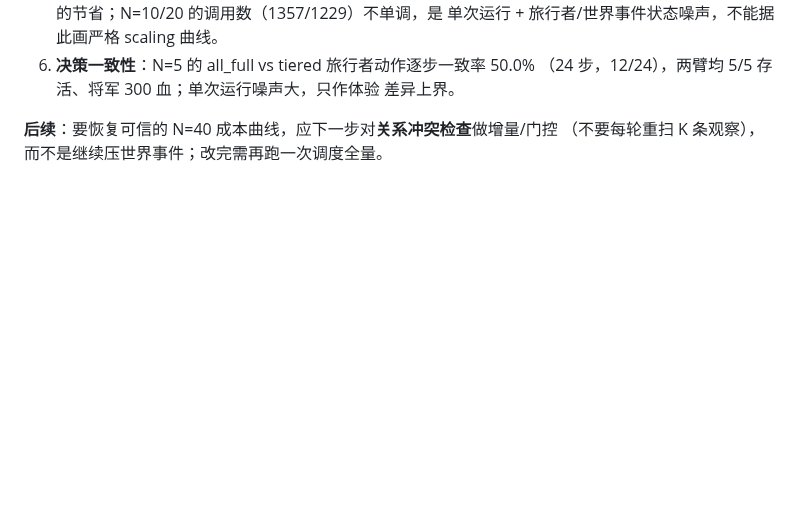
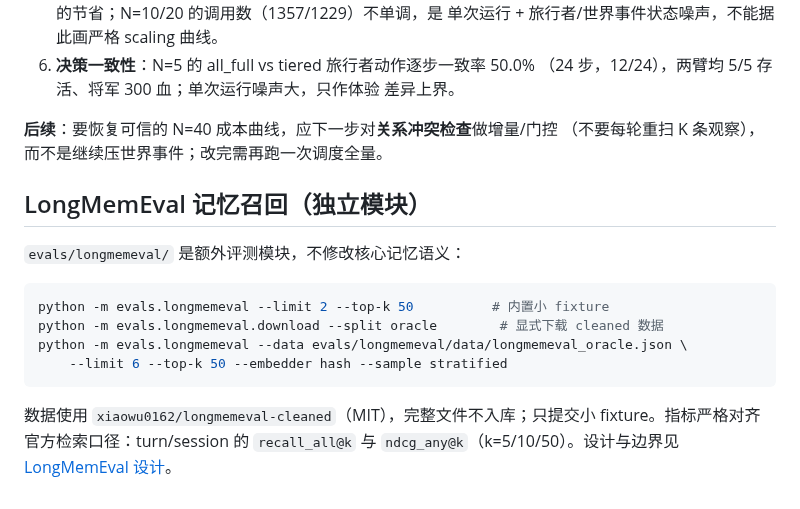
Before and after one commit to Destinykami/GameAgentEngine, a Markdown page: evals/README.md, the part around the change. Rendered like a GitHub page; blank space fills up the shorter version.

Commit message:
docs(eval): 设计 LongMemEval 独立召回评测模块
记录使用 longmemeval-cleaned、数据集不入库、MemoryBackend 适配边界、官方 turn/session recall 与 NDCG 口径，以及不修改核心记忆语义的约束。

````diff
--- a/evals/README.md
+++ b/evals/README.md
@@ -229,3 +229,16 @@ LLM 事件价值/裁判有噪声，数值只作方向性证据。
 
 **后续**：要恢复可信的 N=40 成本曲线，应下一步对**关系冲突检查**做增量/门控
 （不要每轮重扫 K 条观察），而不是继续压世界事件；改完需再跑一次调度全量。
+
+## LongMemEval 记忆召回（独立模块）
+
+`evals/longmemeval/` 是额外评测模块，不修改核心记忆语义：
+
+```bash
+python -m evals.longmemeval --limit 2 --top-k 50          # 内置小 fixture
+python -m evals.longmemeval.download --split oracle        # 显式下载 cleaned 数据
+python -m evals.longmemeval --data evals/longmemeval/data/longmemeval_oracle.json \
+    --limit 6 --top-k 50 --embedder hash --sample stratified
+```
+
+数据使用 `xiaowu0162/longmemeval-cleaned`（MIT），完整文件不入库；只提交小 fixture。指标严格对齐官方检索口径：turn/session 的 `recall_all@k` 与 `ndcg_any@k`（k=5/10/50）。设计与边界见 [LongMemEval 设计](../docs/modules/longmemeval.md)。
````
Also changed, not shown: docs/README.md (+3 -0 lines), docs/modules/longmemeval.md (added, +159 -0 lines).
